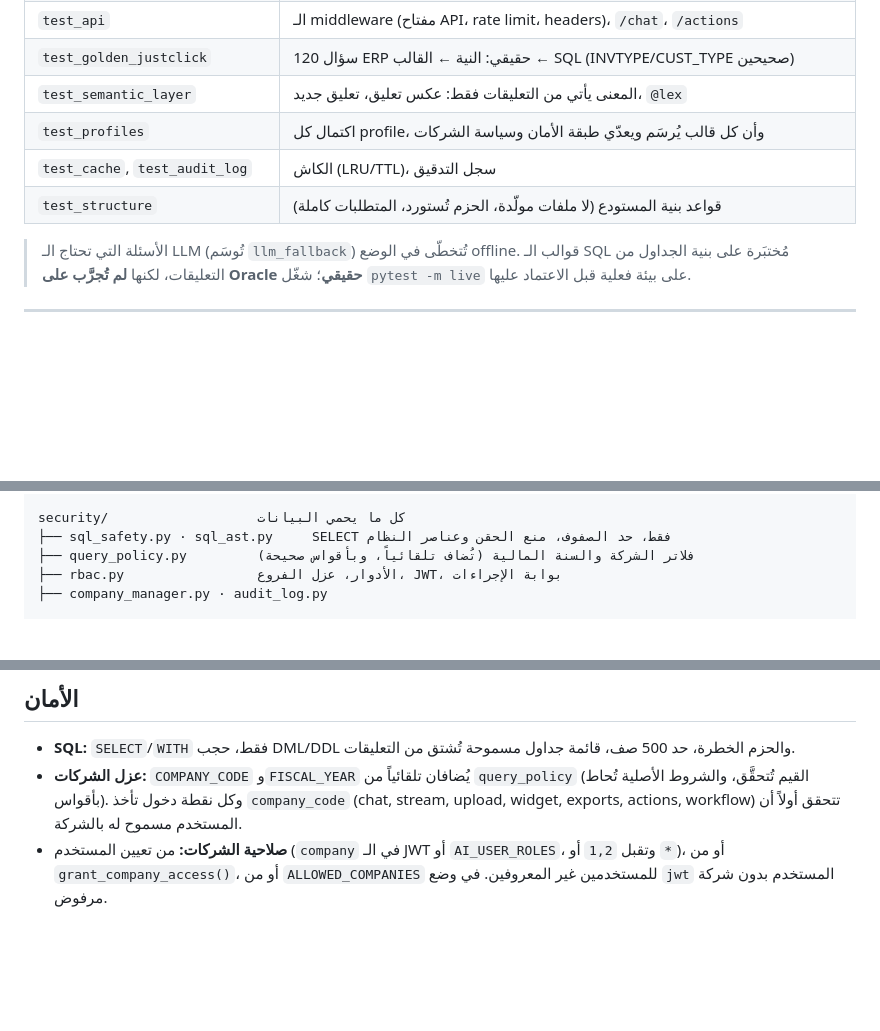
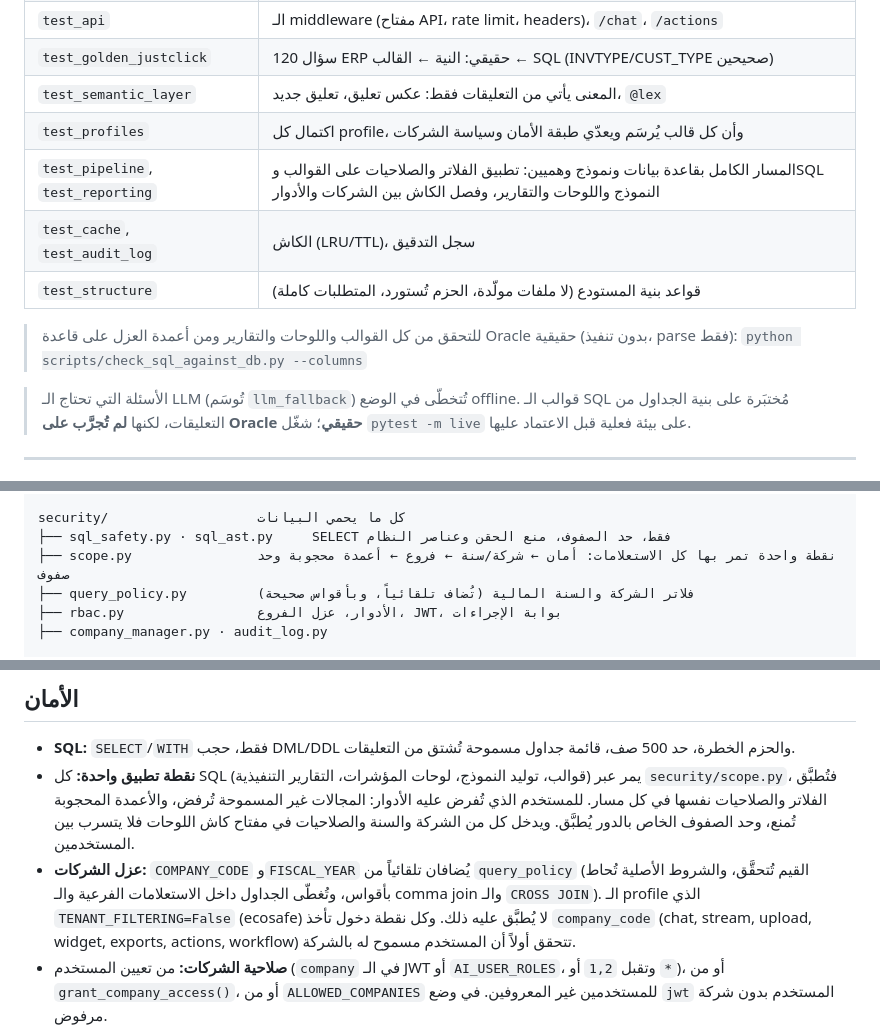
Before and after one commit to justclicksoft26-dev/Chatbot, a Markdown page: README.md, 3 parts joined by grey strips. Rendered like a GitHub page; blank space fills up the shorter version.

Commit message:
Document the shared scoping path and the live SQL check

```diff
--- a/README.md
+++ b/README.md
@@ -45,8 +45,12 @@ python -m pytest -m live         # اختبار الأسئلة الذهبية ع
 | `test_golden_justclick` | 120 سؤال ERP حقيقي: النية ← القالب ← SQL (INVTYPE/CUST_TYPE صحيحين) |
 | `test_semantic_layer` | المعنى يأتي من التعليقات فقط: عكس تعليق، تعليق جديد، `@lex` |
 | `test_profiles` | اكتمال كل profile، وأن كل قالب يُرسَم ويعدّي طبقة الأمان وسياسة الشركات |
+| `test_pipeline`, `test_reporting` | المسار الكامل بقاعدة بيانات ونموذج وهميين: تطبيق الفلاتر والصلاحيات على القوالب وSQL النموذج واللوحات والتقارير، وفصل الكاش بين الشركات والأدوار |
 | `test_cache`, `test_audit_log` | الكاش (LRU/TTL)، سجل التدقيق |
 | `test_structure` | قواعد بنية المستودع (لا ملفات مولّدة، الحزم تُستورد، المتطلبات كاملة) |
+
+> للتحقق من كل القوالب واللوحات والتقارير ومن أعمدة العزل على قاعدة Oracle حقيقية (بدون تنفيذ، parse فقط):
+> `python scripts/check_sql_against_db.py --columns`
 
 > الأسئلة التي تحتاج الـ LLM (تُوسَم `llm_fallback`) تُتخطّى في الوضع offline.
 > قوالب الـ SQL مُختبَرة على بنية الجداول من التعليقات، لكنها **لم تُجرَّب على Oracle حقيقي**؛
@@ -74,6 +78,7 @@ nlu/                        فهم السؤال والمعنى (المصدر: ا
 
 security/                   كل ما يحمي البيانات
 ├── sql_safety.py · sql_ast.py     SELECT فقط، حد الصفوف، منع الحقن وعناصر النظام
+├── scope.py                نقطة واحدة تمر بها كل الاستعلامات: أمان ← شركة/سنة ← فروع ← أعمدة محجوبة وحد صفوف
 ├── query_policy.py         فلاتر الشركة والسنة المالية (تُضاف تلقائياً، وبأقواس صحيحة)
 ├── rbac.py                 الأدوار، عزل الفروع، JWT، بوابة الإجراءات
 ├── company_manager.py · audit_log.py
@@ -128,7 +133,10 @@ python scripts/mine_apex_export.py "f103.sql" inventory.json --tables MAIN_INV,C
 ## الأمان
 
 - **SQL:** `SELECT`/`WITH` فقط، حجب DML/DDL والحزم الخطرة، حد 500 صف، قائمة جداول مسموحة تُشتق من التعليقات.
-- **عزل الشركات:** `COMPANY_CODE` و`FISCAL_YEAR` يُضافان تلقائياً من `query_policy` (القيم تُتحقَّق، والشروط الأصلية تُحاط بأقواس).
+- **نقطة تطبيق واحدة:** كل SQL (قوالب، توليد النموذج، لوحات المؤشرات، التقارير التنفيذية) يمر عبر `security/scope.py`،
+  فتُطبَّق الفلاتر والصلاحيات نفسها في كل مسار. للمستخدم الذي تُفرض عليه الأدوار: المجالات غير المسموحة تُرفض، والأعمدة المحجوبة تُمنع، وحد الصفوف الخاص بالدور يُطبَّق.
+  ويدخل كل من الشركة والسنة والصلاحيات في مفتاح كاش اللوحات فلا يتسرب بين المستخدمين.
+- **عزل الشركات:** `COMPANY_CODE` و`FISCAL_YEAR` يُضافان تلقائياً من `query_policy` (القيم تُتحقَّق، والشروط الأصلية تُحاط بأقواس، وتُغطّى الجداول داخل الاستعلامات الفرعية والـ comma join والـ `CROSS JOIN`). الـ profile الذي `TENANT_FILTERING=False` (ecosafe) لا يُطبَّق عليه ذلك.
   وكل نقطة دخول تأخذ `company_code` (chat, stream, upload, widget, exports, actions, workflow) تتحقق أولاً أن المستخدم مسموح له بالشركة.
 - **صلاحية الشركات:** من تعيين المستخدم (`company` في الـ JWT أو `AI_USER_ROLES`، وتقبل `1,2` أو `*`)،
   أو من `grant_company_access()`، أو من `ALLOWED_COMPANIES` للمستخدمين غير المعروفين. في وضع `jwt` المستخدم بدون شركة مرفوض.
```
